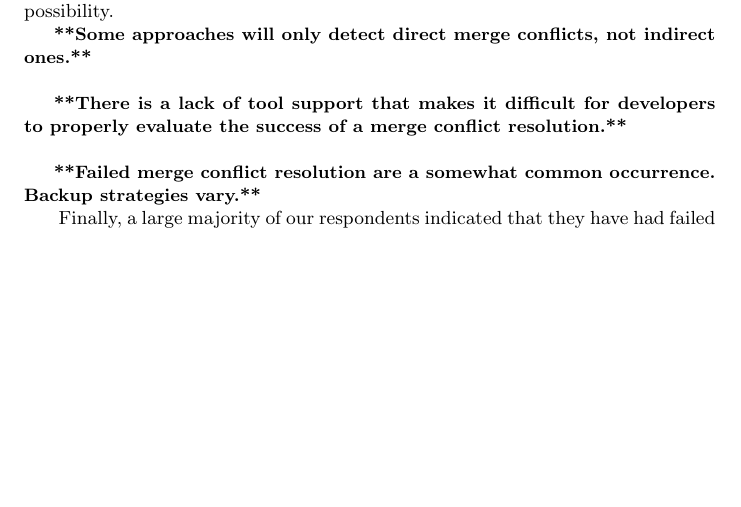
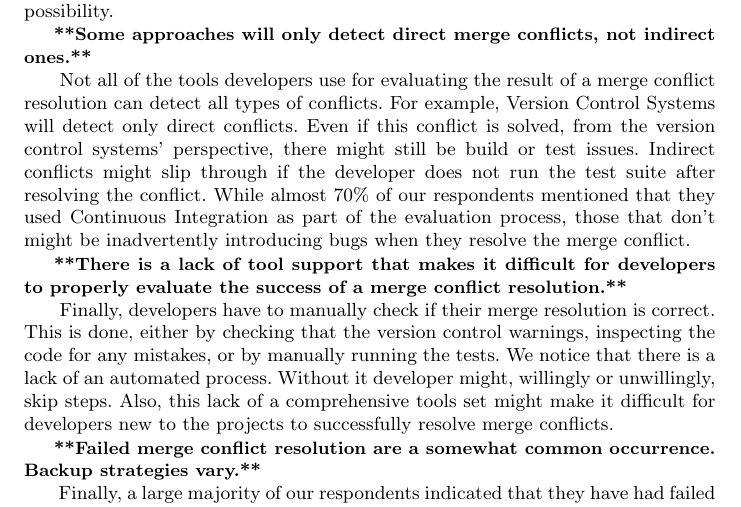
Before and after one commit to EPICLab/EMSE19-MergeConflicts, a LaTeX paper (main.tex, which reads Discussion.tex): part of page 35 of 42 before the commit and part of page 35 of 43 after it, cut so that both start at the same text, the shorter picture padded with empty space. Compiled offline with pdfLaTeX.

Commit message:
Added 2 new paragraphs. Very rough

```diff
--- a/Discussion.tex
+++ b/Discussion.tex
@@ -92,8 +92,18 @@ If this is the case, tools should provide better support for developers when the
 We leave it to future work to further explore this possibility.
 
 \boldif{Some approaches will only detect direct merge conflicts, not indirect ones.}
+Not all of the tools developers use for evaluating the result of a merge conflict resolution can detect all types of conflicts.
+For example, Version Control Systems will detect only direct conflicts.
+Even if this conflict is solved, from the version control systems' perspective, there might still be build or test issues.
+Indirect conflicts might slip through if the developer does not run the test suite after resolving the conflict.
+While almost 70\% of our respondents mentioned that they used Continuous Integration as part of the evaluation process, those that don't might be inadvertently introducing bugs when they resolve the merge conflict.
 
 \boldif{There is a lack of tool support that makes it difficult for developers to properly evaluate the success of a merge conflict resolution.}
+Finally, developers have to manually check if their merge resolution is correct.
+This is done, either by checking that the version control warnings, inspecting the code for any mistakes, or by manually running the tests.
+We notice that there is a lack of an automated process.
+Without it developer might, willingly or unwillingly, skip steps.
+Also, this lack of a comprehensive tools set might make it difficult for developers new to the projects to successfully resolve merge conflicts.
 
 \boldif{Failed merge conflict resolution are a somewhat common occurrence. Backup strategies vary.}
 Finally, a large majority of our respondents indicated that they have had failed merge conflict resolutions.
```
